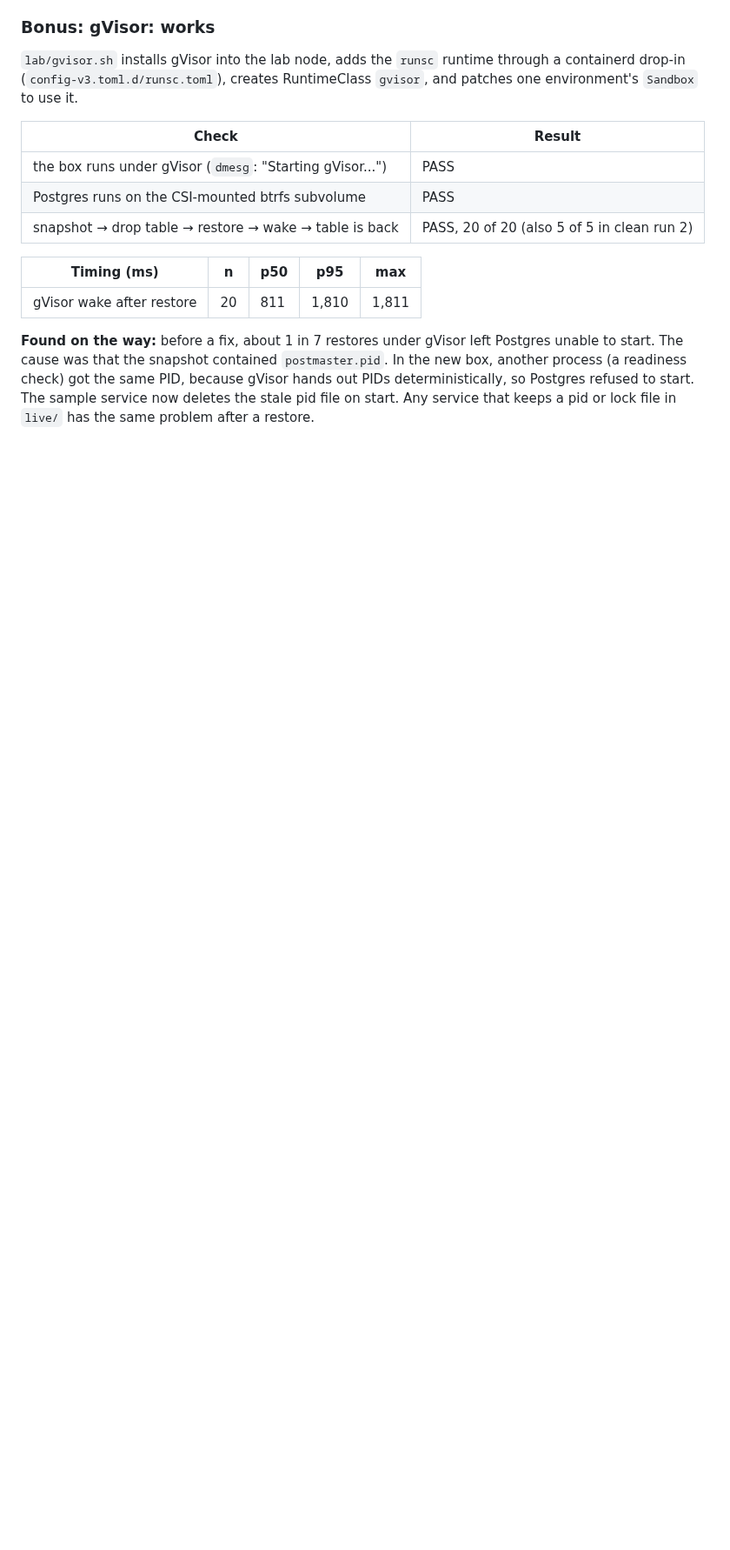
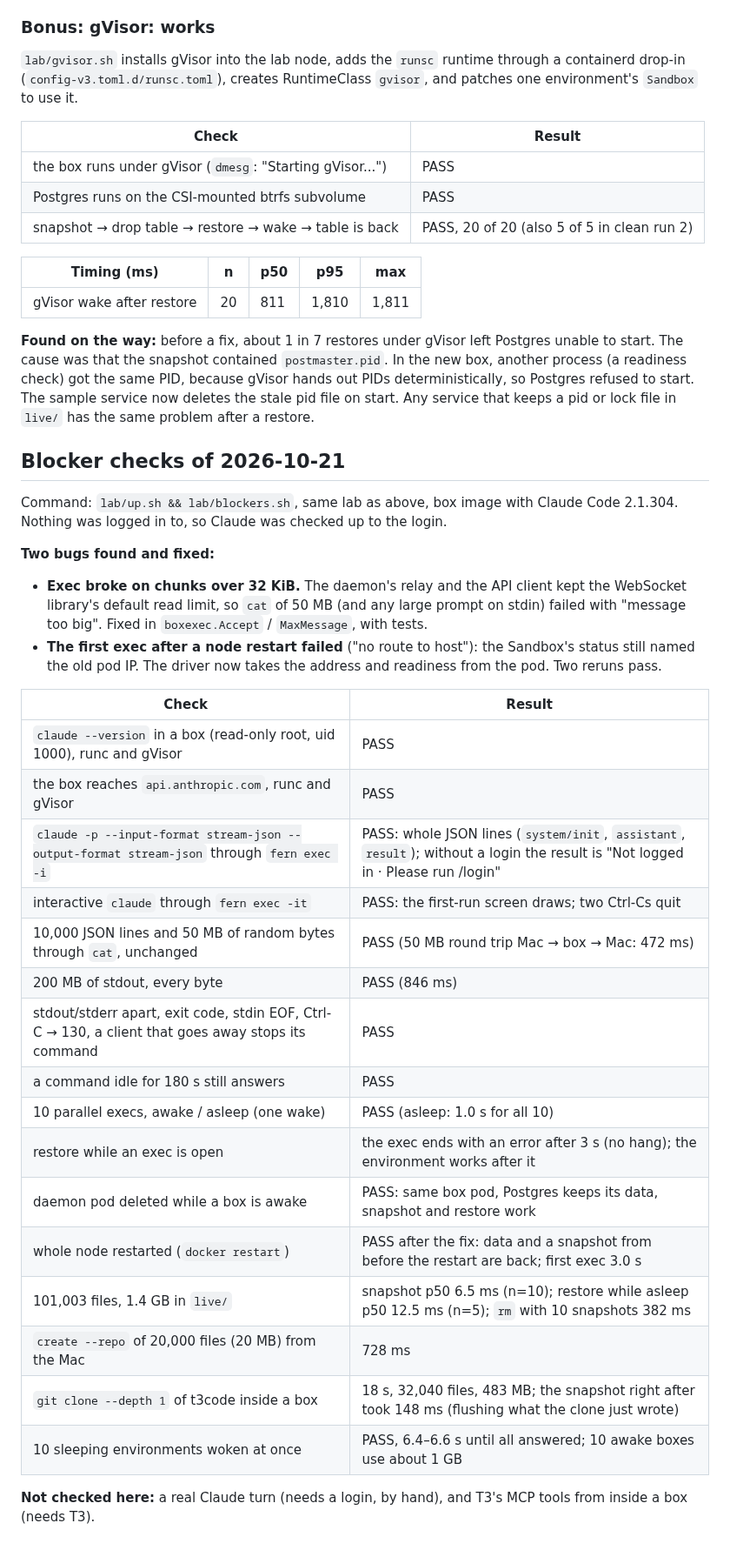
Before and after one commit to nebler/fern, a Markdown page: lab/RESULTS.md, the part around the change. Shown at 87% size. Drawn GitHub-style; blank space fills up the shorter version.

Commit message:
lab: blocker check results
Co-Authored-By: Claude Opus 5.5 <noreply@anthropic.com>

```diff
--- a/lab/RESULTS.md
+++ b/lab/RESULTS.md
@@ -95,3 +95,32 @@ Wake latency is set by the readiness probe (`periodSeconds: 1`): about 0.8 s whe
 | gVisor wake after restore | 20 | 811 | 1,810 | 1,811 |
 
 **Found on the way:** before a fix, about 1 in 7 restores under gVisor left Postgres unable to start. The cause was that the snapshot contained `postmaster.pid`. In the new box, another process (a readiness check) got the same PID, because gVisor hands out PIDs deterministically, so Postgres refused to start. The sample service now deletes the stale pid file on start. Any service that keeps a pid or lock file in `live/` has the same problem after a restore.
+
+## Blocker checks of 2026-10-21
+
+Command: `lab/up.sh && lab/blockers.sh`, same lab as above, box image with Claude Code 2.1.304. Nothing was logged in to, so Claude was checked up to the login.
+
+**Two bugs found and fixed:**
+- **Exec broke on chunks over 32 KiB.** The daemon's relay and the API client kept the WebSocket library's default read limit, so `cat` of 50 MB (and any large prompt on stdin) failed with "message too big". Fixed in `boxexec.Accept` / `MaxMessage`, with tests.
+- **The first exec after a node restart failed** ("no route to host"): the Sandbox's status still named the old pod IP. The driver now takes the address and readiness from the pod. Two reruns pass.
+
+| Check | Result |
+|---|---|
+| `claude --version` in a box (read-only root, uid 1000), runc and gVisor | PASS |
+| the box reaches `api.anthropic.com`, runc and gVisor | PASS |
+| `claude -p --input-format stream-json --output-format stream-json` through `fern exec -i` | PASS: whole JSON lines (`system/init`, `assistant`, `result`); without a login the result is "Not logged in · Please run /login" |
+| interactive `claude` through `fern exec -it` | PASS: the first-run screen draws; two Ctrl-Cs quit |
+| 10,000 JSON lines and 50 MB of random bytes through `cat`, unchanged | PASS (50 MB round trip Mac → box → Mac: 472 ms) |
+| 200 MB of stdout, every byte | PASS (846 ms) |
+| stdout/stderr apart, exit code, stdin EOF, Ctrl-C → 130, a client that goes away stops its command | PASS |
+| a command idle for 180 s still answers | PASS |
+| 10 parallel execs, awake / asleep (one wake) | PASS (asleep: 1.0 s for all 10) |
+| restore while an exec is open | the exec ends with an error after 3 s (no hang); the environment works after it |
+| daemon pod deleted while a box is awake | PASS: same box pod, Postgres keeps its data, snapshot and restore work |
+| whole node restarted (`docker restart`) | PASS after the fix: data and a snapshot from before the restart are back; first exec 3.0 s |
+| 101,003 files, 1.4 GB in `live/` | snapshot p50 6.5 ms (n=10); restore while asleep p50 12.5 ms (n=5); `rm` with 10 snapshots 382 ms |
+| `create --repo` of 20,000 files (20 MB) from the Mac | 728 ms |
+| `git clone --depth 1` of t3code inside a box | 18 s, 32,040 files, 483 MB; the snapshot right after took 148 ms (flushing what the clone just wrote) |
+| 10 sleeping environments woken at once | PASS, 6.4–6.6 s until all answered; 10 awake boxes use about 1 GB |
+
+**Not checked here:** a real Claude turn (needs a login, by hand), and T3's MCP tools from inside a box (needs T3).
```
